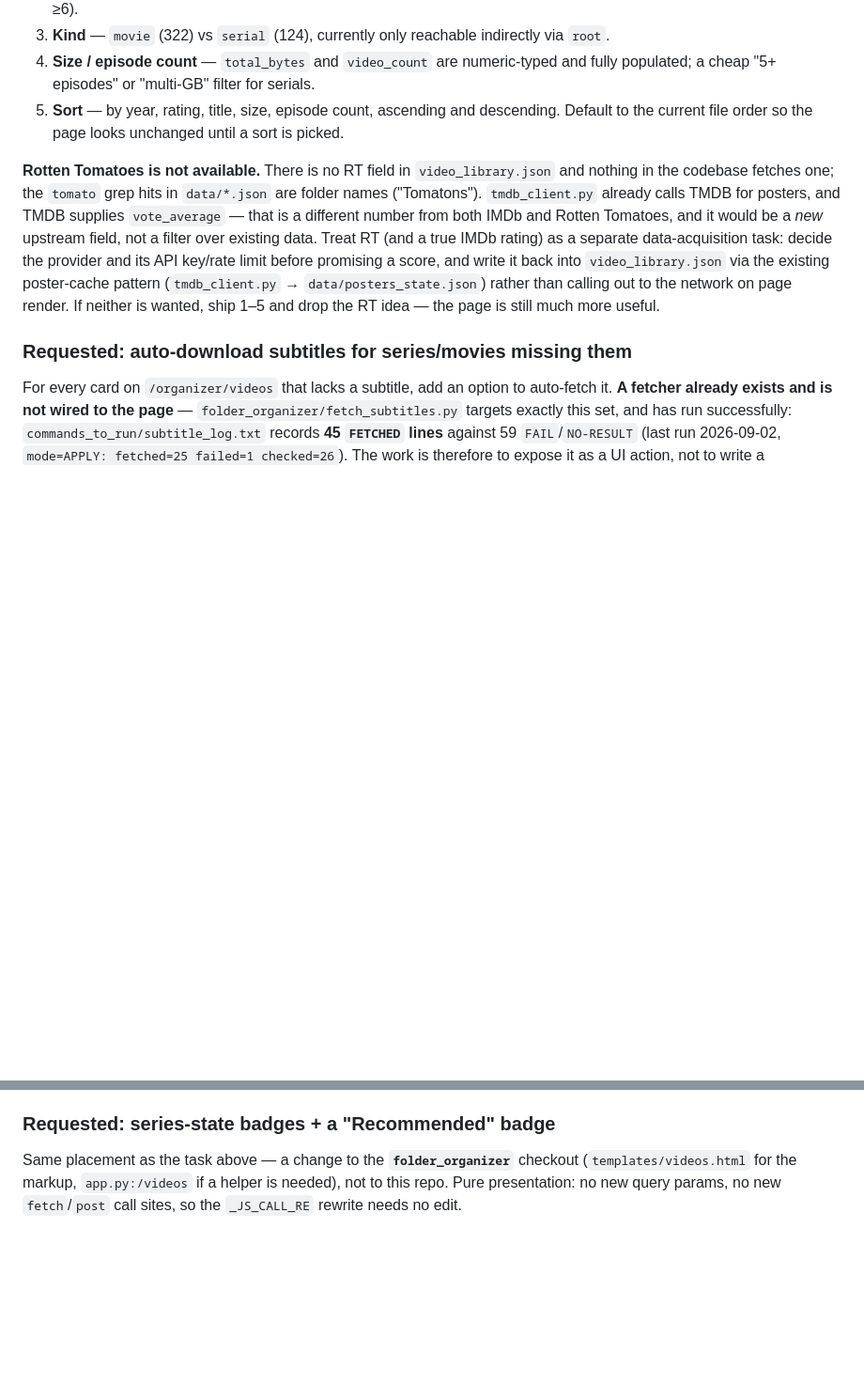
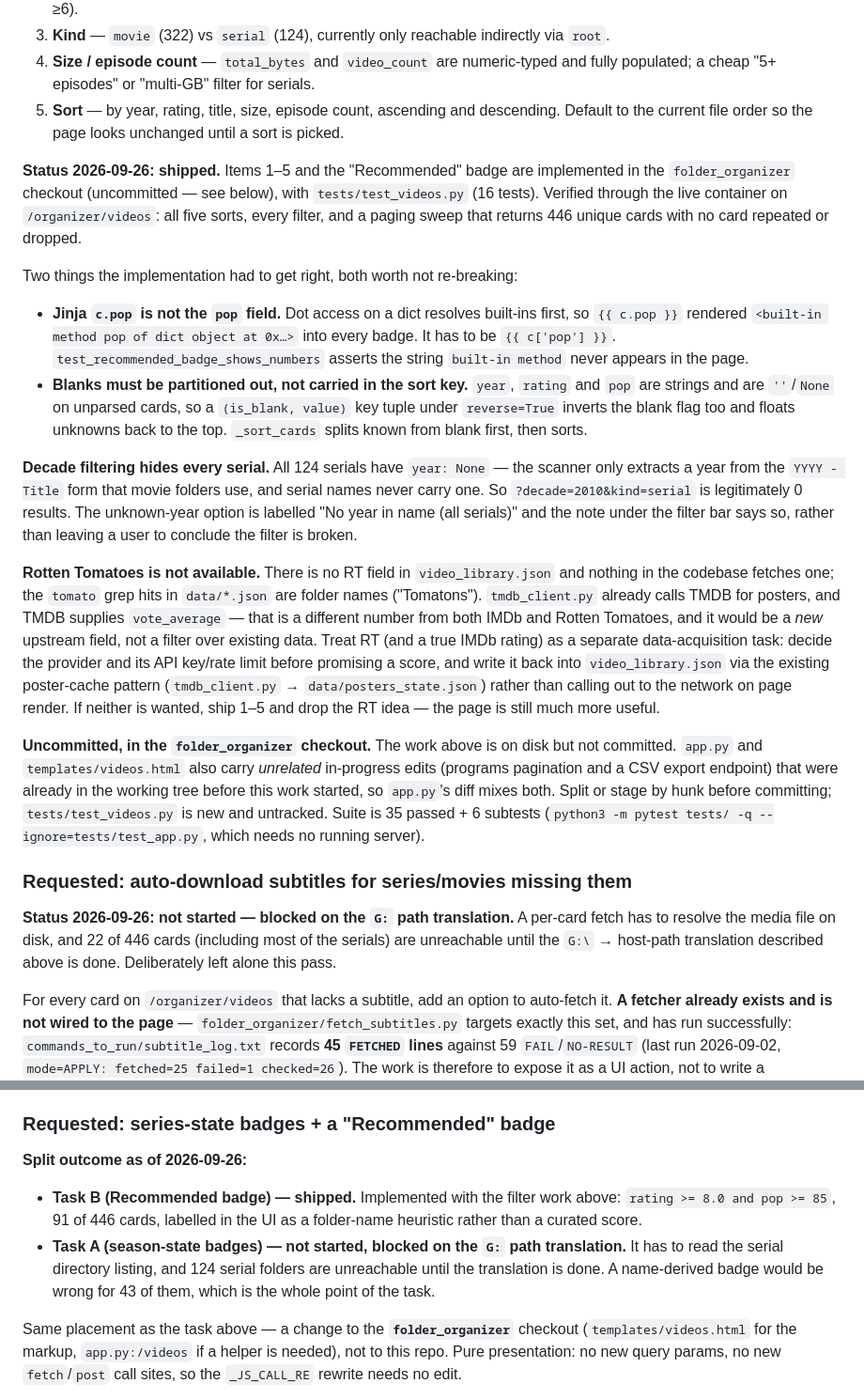
Before and after one commit to greatkourosh/system_manager, a Markdown page: docs/CONTINUATION.md, 2 parts joined by grey strips. Shown at 94% size. GitHub-like rendering; blank space fills up the shorter version.

Commit message:
docs: record the shipped video-library filters and split task status
Filters/sorting (items 1-5) and the Recommended badge are implemented in the
folder_organizer checkout and verified through the live container. Records
the two traps the implementation hit, so they are not re-broken:

- Jinja resolves c.pop to the dict's built-in pop method, not the 'pop' field,
  so the badge needs c['pop']. It rendered a method repr into every card
  until a test caught it.
- Sort keys carry the blank flag in the tuple, and reverse=True inverts that
  flag along with the value, so unknown years float to the top. _sort_cards
  partitions known from blank before sorting.

Also records that decade filtering legitimately hides all 124 serials, since
the scanner only extracts a year from the movie 'YYYY - Title' folder form.

The subtitle fetch and season-state badge tasks are marked not-started and
blocked on the G: path translation rather than silently dropped. The work is
uncommitted in folder_organizer and app.py's diff mixes it with unrelated
pre-existing programs/CSV edits.

Co-Authored-By: Claude Sonnet 4.6 <noreply@anthropic.com>

```diff
--- a/docs/CONTINUATION.md
+++ b/docs/CONTINUATION.md
@@ -415,6 +415,32 @@ seasons, sub_count, title, total_bytes, video_count, year`.
    descending. Default to the current file order so the page looks unchanged
    until a sort is picked.
 
+**Status 2026-09-26: shipped.** Items 1–5 and the "Recommended" badge are
+implemented in the `folder_organizer` checkout (uncommitted — see below), with
+`tests/test_videos.py` (16 tests). Verified through the live container on
+`/organizer/videos`: all five sorts, every filter, and a paging sweep that
+returns 446 unique cards with no card repeated or dropped.
+
+Two things the implementation had to get right, both worth not re-breaking:
+
+- **Jinja `c.pop` is not the `pop` field.** Dot access on a dict resolves
+  built-ins first, so `{{ c.pop }}` rendered
+  `<built-in method pop of dict object at 0x…>` into every badge. It has to be
+  `{{ c['pop'] }}`. `test_recommended_badge_shows_numbers` asserts the string
+  `built-in method` never appears in the page.
+- **Blanks must be partitioned out, not carried in the sort key.** `year`,
+  `rating` and `pop` are strings and are `''`/`None` on unparsed cards, so a
+  `(is_blank, value)` key tuple under `reverse=True` inverts the blank flag
+  too and floats unknowns back to the top. `_sort_cards` splits known from
+  blank first, then sorts.
+
+**Decade filtering hides every serial.** All 124 serials have `year: None` —
+the scanner only extracts a year from the `YYYY - Title` form that movie
+folders use, and serial names never carry one. So `?decade=2010&kind=serial`
+is legitimately 0 results. The unknown-year option is labelled "No year in
+name (all serials)" and the note under the filter bar says so, rather than
+leaving a user to conclude the filter is broken.
+
 **Rotten Tomatoes is not available.** There is no RT field in
 `video_library.json` and nothing in the codebase fetches one; the `tomato` grep
 hits in `data/*.json` are folder names ("Tomatons"). `tmdb_client.py` already
@@ -427,7 +453,21 @@ existing poster-cache pattern (`tmdb_client.py` → `data/posters_state.json`)
 rather than calling out to the network on page render. If neither is wanted,
 ship 1–5 and drop the RT idea — the page is still much more useful.
 
+**Uncommitted, in the `folder_organizer` checkout.** The work above is on disk
+but not committed. `app.py` and `templates/videos.html` also carry *unrelated*
+in-progress edits (programs pagination and a CSV export endpoint) that were
+already in the working tree before this work started, so `app.py`'s diff mixes
+both. Split or stage by hunk before committing; `tests/test_videos.py` is new
+and untracked. Suite is 35 passed + 6 subtests
+(`python3 -m pytest tests/ -q --ignore=tests/test_app.py`, which needs no
+running server).
+
 ### Requested: auto-download subtitles for series/movies missing them
+
+**Status 2026-09-26: not started — blocked on the `G:` path translation.**
+A per-card fetch has to resolve the media file on disk, and 22 of 446 cards
+(including most of the serials) are unreachable until the `G:\` → host-path
+translation described above is done. Deliberately left alone this pass.
 
 For every card on `/organizer/videos` that lacks a subtitle, add an option to
 auto-fetch it. **A fetcher already exists and is not wired to the page** —
@@ -504,6 +544,15 @@ badges at `videos.html:59-61` already show FA/EN state per card, so the button
 can sit right there and only appear when a badge is missing.
 
 ### Requested: series-state badges + a "Recommended" badge
+
+**Split outcome as of 2026-09-26:**
+- **Task B (Recommended badge) — shipped.** Implemented with the filter work
+  above: `rating >= 8.0 and pop >= 85`, 91 of 446 cards, labelled in the UI as a
+  folder-name heuristic rather than a curated score.
+- **Task A (season-state badges) — not started, blocked on the `G:` path
+  translation.** It has to read the serial directory listing, and 124 serial
+  folders are unreachable until the translation is done. A name-derived badge
+  would be wrong for 43 of them, which is the whole point of the task.
 
 Same placement as the task above — a change to the **`folder_organizer`**
 checkout (`templates/videos.html` for the markup, `app.py:/videos` if a helper
```
